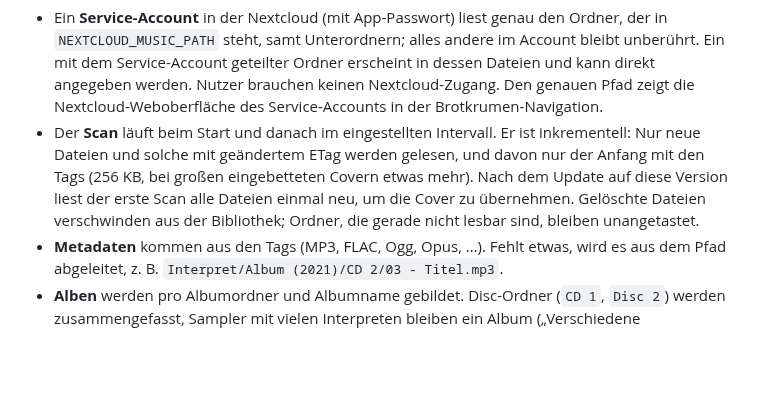
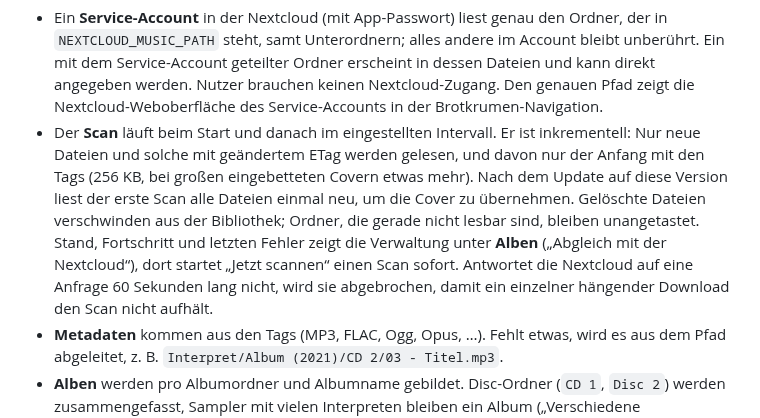
Before and after one commit to 3nric02001/Gemeinde.App, a Markdown page: README.md, the part around the change. GitHub-like rendering; blank space fills up the shorter version.

```diff
--- a/README.md
+++ b/README.md
@@ -135,7 +135,10 @@ des lokalen Admins als scrypt-Hash. Nach zehn Fehlversuchen ist die Passwort-Anm
   Nur neue Dateien und solche mit geändertem ETag werden gelesen, und davon nur der Anfang mit den
   Tags (256 KB, bei großen eingebetteten Covern etwas mehr). Nach dem Update auf diese Version
   liest der erste Scan alle Dateien einmal neu, um die Cover zu übernehmen. Gelöschte Dateien verschwinden aus der Bibliothek; Ordner, die gerade nicht lesbar
-  sind, bleiben unangetastet.
+  sind, bleiben unangetastet. Stand, Fortschritt und letzten Fehler zeigt die Verwaltung unter
+  **Alben** („Abgleich mit der Nextcloud“), dort startet „Jetzt scannen“ einen Scan sofort.
+  Antwortet die Nextcloud auf eine Anfrage 60 Sekunden lang nicht, wird sie abgebrochen, damit ein
+  einzelner hängender Download den Scan nicht aufhält.
 - **Metadaten** kommen aus den Tags (MP3, FLAC, Ogg, Opus, …). Fehlt etwas, wird es aus dem Pfad
   abgeleitet, z. B. `Interpret/Album (2021)/CD 2/03 - Titel.mp3`.
 - **Alben** werden pro Albumordner und Albumname gebildet. Disc-Ordner (`CD 1`, `Disc 2`) werden
```
Also changed, not shown: docs/screenshots/admin-scan.png (added), 10 other files.
